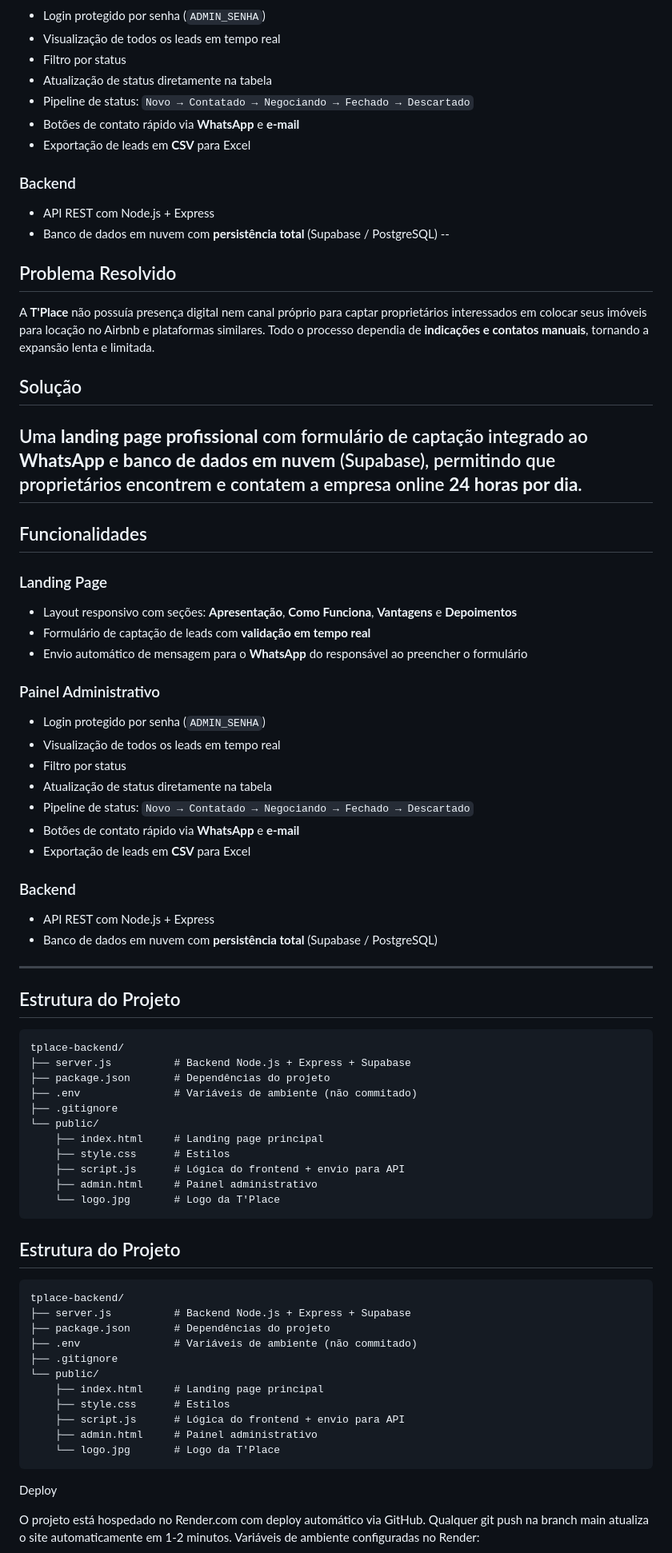
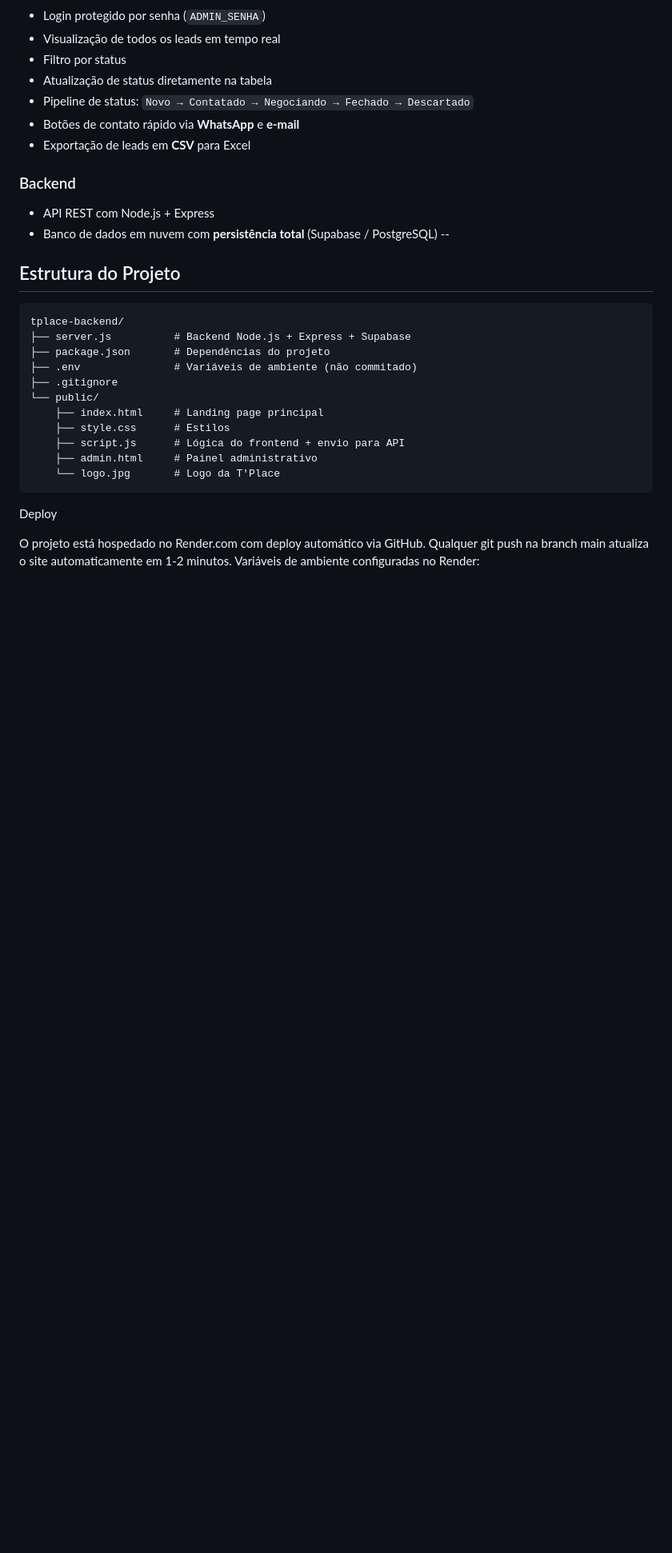
Before and after one commit to GabzImr/TPlace-gest-o-imobili-ria, a Markdown page: README.md, the part around one of its changes. Shown at 80% size. Drawn GitHub-style; blank space fills up the shorter version.

Commit message:
Update README to remove outdated sections
Removed sections on local setup, environment variables, and detailed project structure from README.

````diff
--- a/README.md
+++ b/README.md
@@ -55,44 +53,6 @@ Uma **landing page profissional** com formulário de captação integrado ao **W
 -  API REST com Node.js + Express
 -  Banco de dados em nuvem com **persistência total** (Supabase / PostgreSQL)
 --
-
-##  Problema Resolvido
-A **T'Place** não possuía presença digital nem canal próprio para captar proprietários interessados em colocar seus imóveis para locação no Airbnb e plataformas similares. Todo o processo dependia de **indicações e contatos manuais**, tornando a expansão lenta e limitada.
-##  Solução
-Uma **landing page profissional** com formulário de captação integrado ao **WhatsApp** e **banco de dados em nuvem** (Supabase), permitindo que proprietários encontrem e contatem a empresa online **24 horas por dia**.
----
-##  Funcionalidades
-### Landing Page
--  Layout responsivo com seções: **Apresentação**, **Como Funciona**, **Vantagens** e **Depoimentos**
--  Formulário de captação de leads com **validação em tempo real**
--  Envio automático de mensagem para o **WhatsApp** do responsável ao preencher o formulário
-### Painel Administrativo
--  Login protegido por senha (`ADMIN_SENHA`)
--  Visualização de todos os leads em tempo real
--  Filtro por status
--  Atualização de status diretamente na tabela
--  Pipeline de status: `Novo → Contatado → Negociando → Fechado → Descartado`
--  Botões de contato rápido via **WhatsApp** e **e-mail**
--  Exportação de leads em **CSV** para Excel
-### Backend
--  API REST com Node.js + Express
--  Banco de dados em nuvem com **persistência total** (Supabase / PostgreSQL)
----
-
-##  Estrutura do Projeto
-```
-tplace-backend/
-├── server.js          # Backend Node.js + Express + Supabase
-├── package.json       # Dependências do projeto
-├── .env               # Variáveis de ambiente (não commitado)
-├── .gitignore
-└── public/
-    ├── index.html     # Landing page principal
-    ├── style.css      # Estilos
-    ├── script.js      # Lógica do frontend + envio para API
-    ├── admin.html     # Painel administrativo
-    └── logo.jpg       # Logo da T'Place
-```
 
 ##  Estrutura do Projeto
 ```
````
Also changed, not shown: other parts of README.md (+0 -2 lines).
